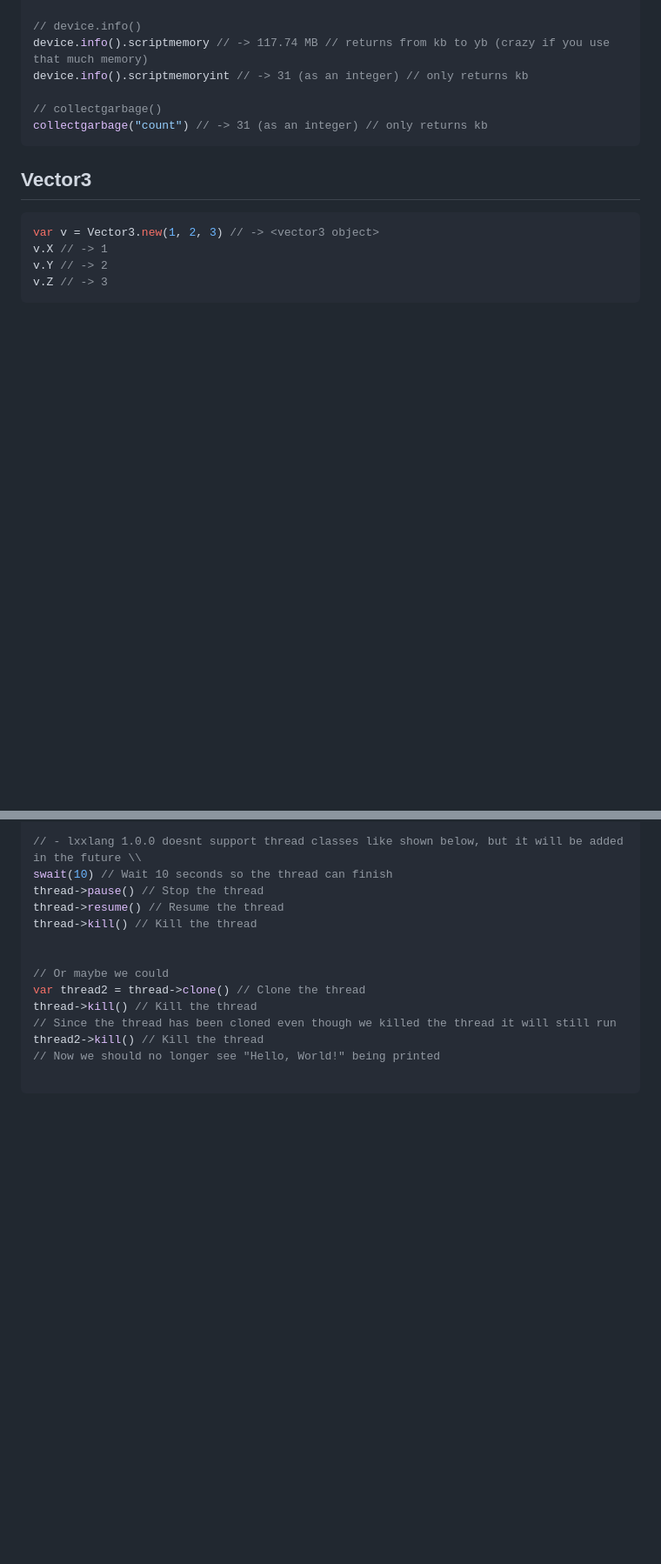
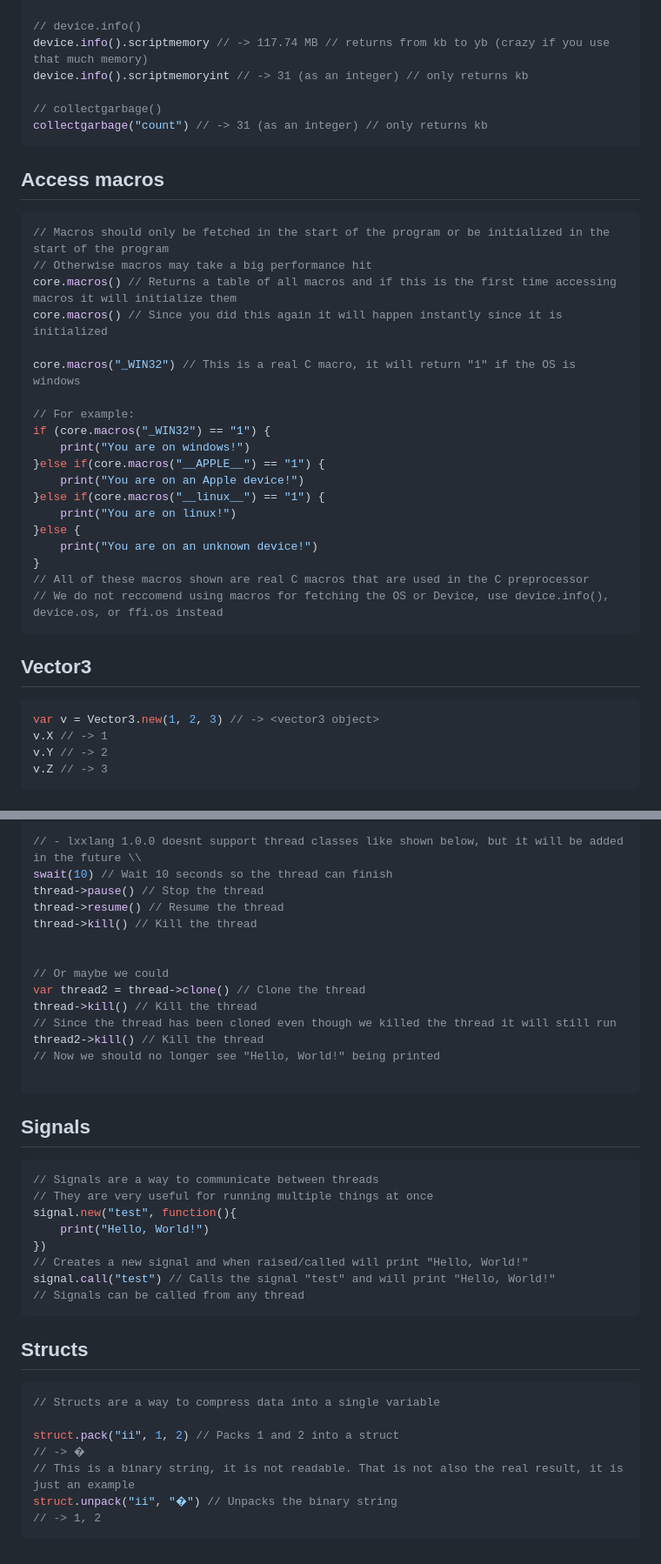
Before and after one commit to AsynchronousAI/cobalt, a Markdown page: Examples.md, 2 parts joined by grey strips. Shown: that part at 87% size. Rendered like a GitHub page; blank space fills up the shorter version.

Commit message:
Examples

````diff
--- a/Examples.md
+++ b/Examples.md
@@ -101,6 +101,29 @@ device.info().scriptmemoryint // -> 31 (as an integer) // only returns kb
 // collectgarbage()
 collectgarbage("count") // -> 31 (as an integer) // only returns kb
 ```
+## Access macros
+```js
+// Macros should only be fetched in the start of the program or be initialized in the start of the program
+// Otherwise macros may take a big performance hit
+core.macros() // Returns a table of all macros and if this is the first time accessing macros it will initialize them
+core.macros() // Since you did this again it will happen instantly since it is initialized
+
+core.macros("_WIN32") // This is a real C macro, it will return "1" if the OS is windows
+
+// For example:
+if (core.macros("_WIN32") == "1") {
+    print("You are on windows!")
+}else if(core.macros("__APPLE__") == "1") {
+    print("You are on an Apple device!")
+}else if(core.macros("__linux__") == "1") {
+    print("You are on linux!")
+}else {
+    print("You are on an unknown device!")
+}
+// All of these macros shown are real C macros that are used in the C preprocessor
+// We do not reccomend using macros for fetching the OS or Device, use device.info(), device.os, or ffi.os instead
+```
+
 ## Vector3
 ```js
 var v = Vector3.new(1, 2, 3) // -> <vector3 object>
@@ -189,3 +212,25 @@ thread2->kill() // Kill the thread
 // Now we should no longer see "Hello, World!" being printed
 
 ```
+
+## Signals
+```js
+// Signals are a way to communicate between threads
+// They are very useful for running multiple things at once
+signal.new("test", function(){
+    print("Hello, World!")
+})
+// Creates a new signal and when raised/called will print "Hello, World!"
+signal.call("test") // Calls the signal "test" and will print "Hello, World!"
+// Signals can be called from any thread
+```
+## Structs
+```js
+// Structs are a way to compress data into a single variable
+
+struct.pack("ii", 1, 2) // Packs 1 and 2 into a struct
+// -> �
+// This is a binary string, it is not readable. That is not also the real result, it is just an example
+struct.unpack("ii", "�") // Unpacks the binary string
+// -> 1, 2
+```
````
